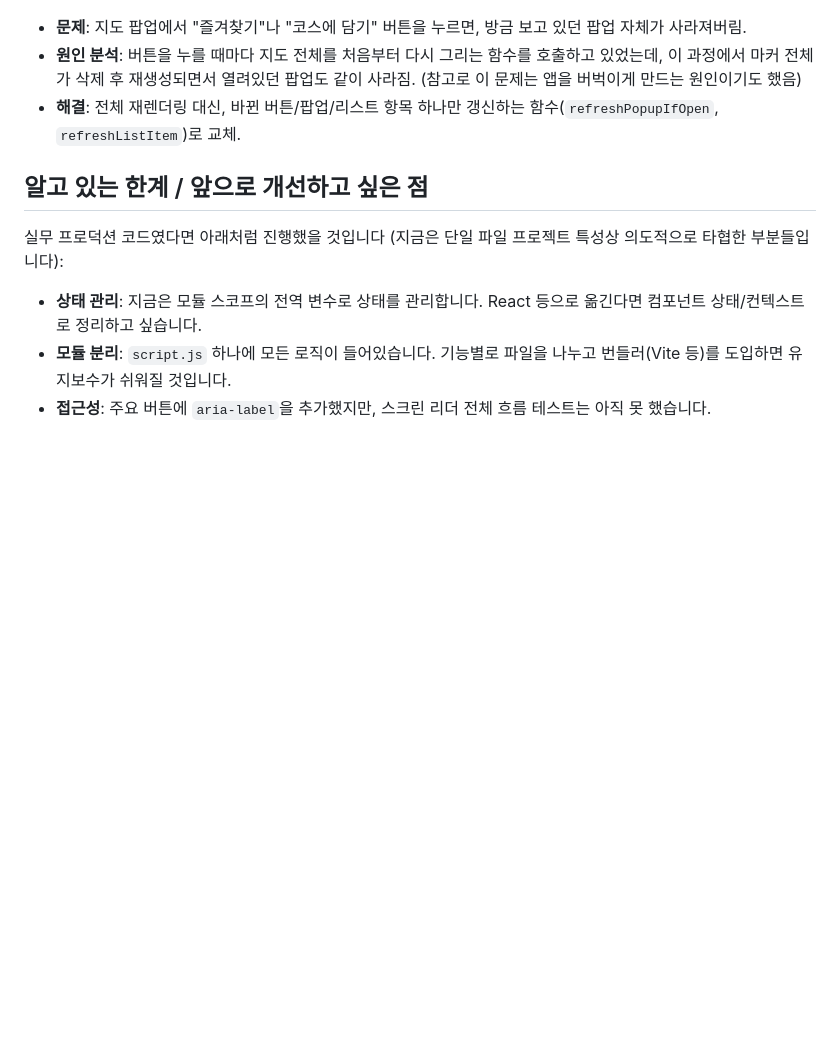
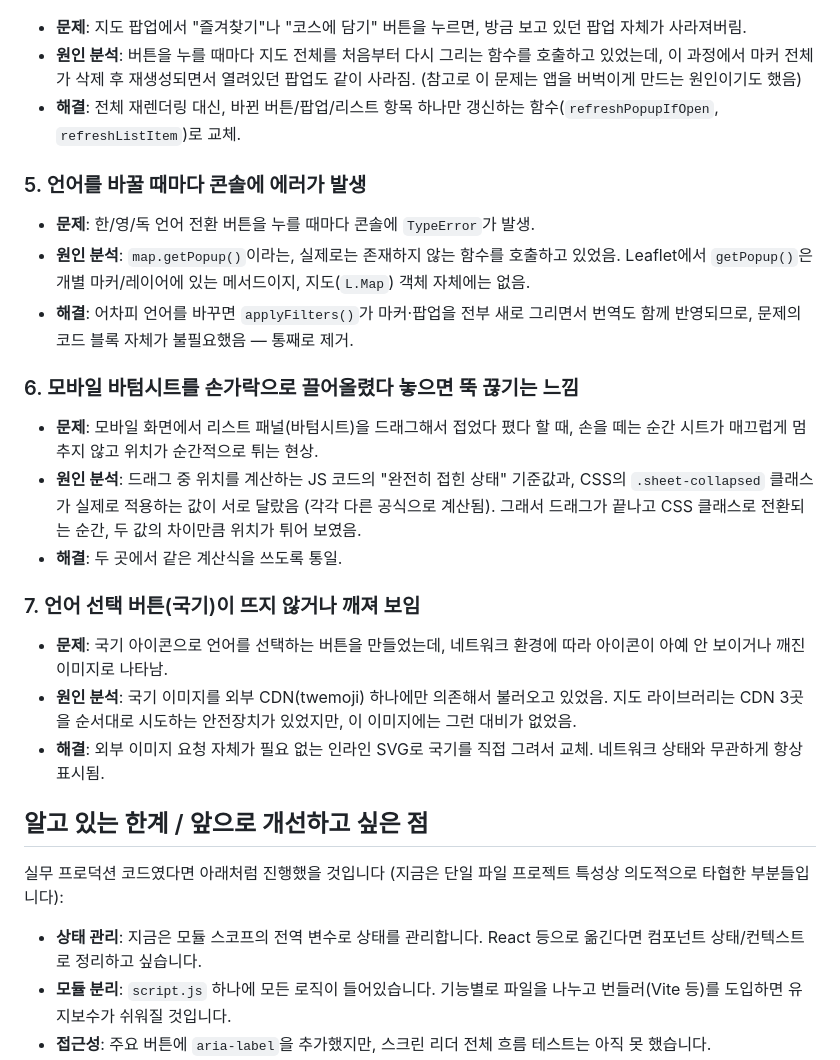
Before and after one commit to kwonjh020218-lang/dusseldorf-asian-culture-map, a Markdown page: README.md, the part around the change. GitHub-like rendering; blank space fills up the shorter version.

```diff
--- a/README.md
+++ b/README.md
@@ -104,6 +104,21 @@ AI(Claude)와 페어 프로그래밍으로 개발하면서, 결과물을 그대
 - **원인 분석**: 버튼을 누를 때마다 지도 전체를 처음부터 다시 그리는 함수를 호출하고 있었는데, 이 과정에서 마커 전체가 삭제 후 재생성되면서 열려있던 팝업도 같이 사라짐. (참고로 이 문제는 앱을 버벅이게 만드는 원인이기도 했음)
 - **해결**: 전체 재렌더링 대신, 바뀐 버튼/팝업/리스트 항목 하나만 갱신하는 함수(`refreshPopupIfOpen`, `refreshListItem`)로 교체.
 
+### 5. 언어를 바꿀 때마다 콘솔에 에러가 발생
+- **문제**: 한/영/독 언어 전환 버튼을 누를 때마다 콘솔에 `TypeError`가 발생.
+- **원인 분석**: `map.getPopup()`이라는, 실제로는 존재하지 않는 함수를 호출하고 있었음. Leaflet에서 `getPopup()`은 개별 마커/레이어에 있는 메서드이지, 지도(`L.Map`) 객체 자체에는 없음.
+- **해결**: 어차피 언어를 바꾸면 `applyFilters()`가 마커·팝업을 전부 새로 그리면서 번역도 함께 반영되므로, 문제의 코드 블록 자체가 불필요했음 — 통째로 제거.
+
+### 6. 모바일 바텀시트를 손가락으로 끌어올렸다 놓으면 뚝 끊기는 느낌
+- **문제**: 모바일 화면에서 리스트 패널(바텀시트)을 드래그해서 접었다 폈다 할 때, 손을 떼는 순간 시트가 매끄럽게 멈추지 않고 위치가 순간적으로 튀는 현상.
+- **원인 분석**: 드래그 중 위치를 계산하는 JS 코드의 "완전히 접힌 상태" 기준값과, CSS의 `.sheet-collapsed` 클래스가 실제로 적용하는 값이 서로 달랐음 (각각 다른 공식으로 계산됨). 그래서 드래그가 끝나고 CSS 클래스로 전환되는 순간, 두 값의 차이만큼 위치가 튀어 보였음.
+- **해결**: 두 곳에서 같은 계산식을 쓰도록 통일.
+
+### 7. 언어 선택 버튼(국기)이 뜨지 않거나 깨져 보임
+- **문제**: 국기 아이콘으로 언어를 선택하는 버튼을 만들었는데, 네트워크 환경에 따라 아이콘이 아예 안 보이거나 깨진 이미지로 나타남.
+- **원인 분석**: 국기 이미지를 외부 CDN(twemoji) 하나에만 의존해서 불러오고 있었음. 지도 라이브러리는 CDN 3곳을 순서대로 시도하는 안전장치가 있었지만, 이 이미지에는 그런 대비가 없었음.
+- **해결**: 외부 이미지 요청 자체가 필요 없는 인라인 SVG로 국기를 직접 그려서 교체. 네트워크 상태와 무관하게 항상 표시됨.
+
 ## 알고 있는 한계 / 앞으로 개선하고 싶은 점
 
 실무 프로덕션 코드였다면 아래처럼 진행했을 것입니다 (지금은 단일 파일 프로젝트 특성상 의도적으로 타협한 부분들입니다):
```
